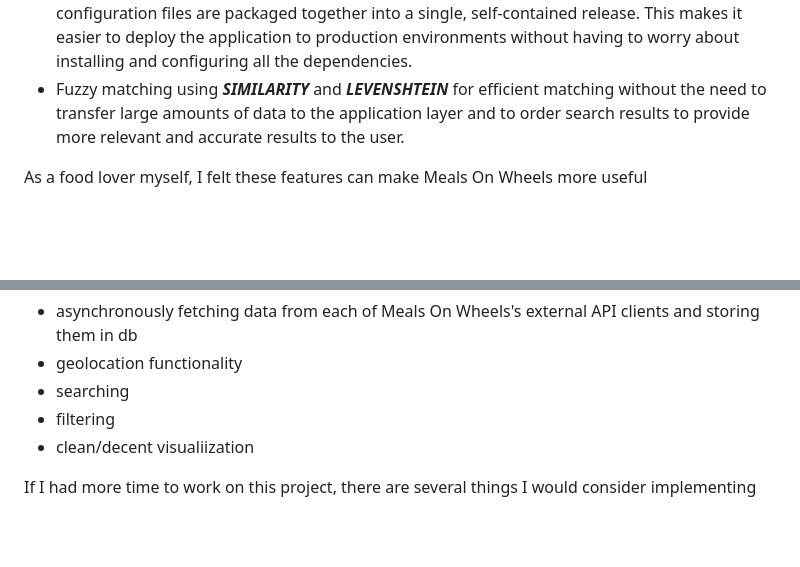
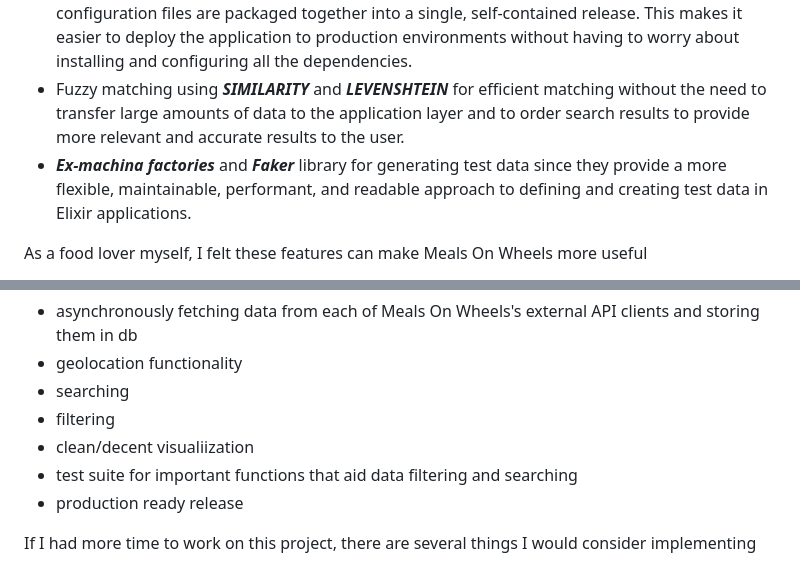
Before and after one commit to akshayaprabakaran/mealsonwheels, a Markdown page: README.md, 2 parts joined by grey strips. Rendered like a GitHub page; blank space fills up the shorter version.

Commit message:
update readme with test info

```diff
--- a/README.md
+++ b/README.md
@@ -63,6 +63,7 @@ To implement this project, I used the
 * ***Geo.PostGIS*** - geolocation functionality to enable Estée Lauder team to search from their's office location for nearest food trucks based on latitude and longitude coordinates.
 * ***Mix Release*** - With a Mix release, all the necessary application code, runtime dependencies, and configuration files are packaged together into a single, self-contained release. This makes it easier to deploy the application to production environments without having to worry about installing and configuring all the dependencies.
 * Fuzzy matching using ***SIMILARITY*** and ***LEVENSHTEIN*** for efficient matching without the need to transfer large amounts of data to the application layer and to order search results to provide more relevant and accurate results to the user.
+* ***Ex-machina factories*** and ***Faker*** library for generating test data since they provide a more flexible, maintainable, performant, and readable approach to defining and creating test data in Elixir applications.
 
 As a food lover myself, I felt these features can make Meals On Wheels more useful
 * ***Ratings***
@@ -81,6 +82,9 @@ During the implementation of this project, I had to make several tradeoffs to ba
 * searching
 * filtering
 * clean/decent visualiization
+* test suite for important functions that aid data filtering and searching
+* production ready release
+
 
 If I had more time to work on this project, there are several things I would consider implementing
 * pagination for better response time.
```
